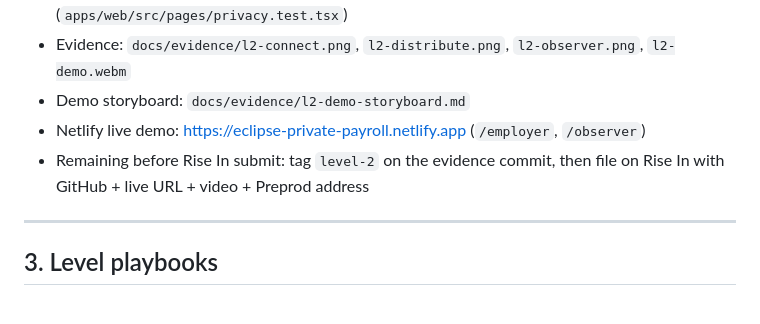
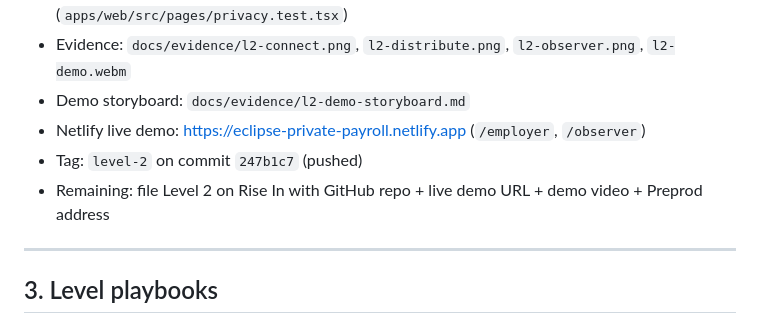
Before and after one commit to TadeyRuk/Eclipse, a Markdown page: docs/submission.md, the part around the change. Rendered like a GitHub page.

Commit message:
docs: record level-2 tag on L2 filing checklist
Co-authored-by: Cursor <cursoragent@cursor.com>

```diff
--- a/docs/submission.md
+++ b/docs/submission.md
@@ -55,7 +55,8 @@ Progress chart: root [README.md](../README.md#progress-gantt).
 - Evidence: `docs/evidence/l2-connect.png`, `l2-distribute.png`, `l2-observer.png`, `l2-demo.webm`
 - Demo storyboard: `docs/evidence/l2-demo-storyboard.md`
 - Netlify live demo: [https://eclipse-private-payroll.netlify.app](https://eclipse-private-payroll.netlify.app) (`/employer`, `/observer`)
-- Remaining before Rise In submit: tag `level-2` on the evidence commit, then file on Rise In with GitHub + live URL + video + Preprod address
+- Tag: `level-2` on commit `247b1c7` (pushed)
+- Remaining: file Level 2 on Rise In with GitHub repo + live demo URL + demo video + Preprod address
 
 ---
 
```
